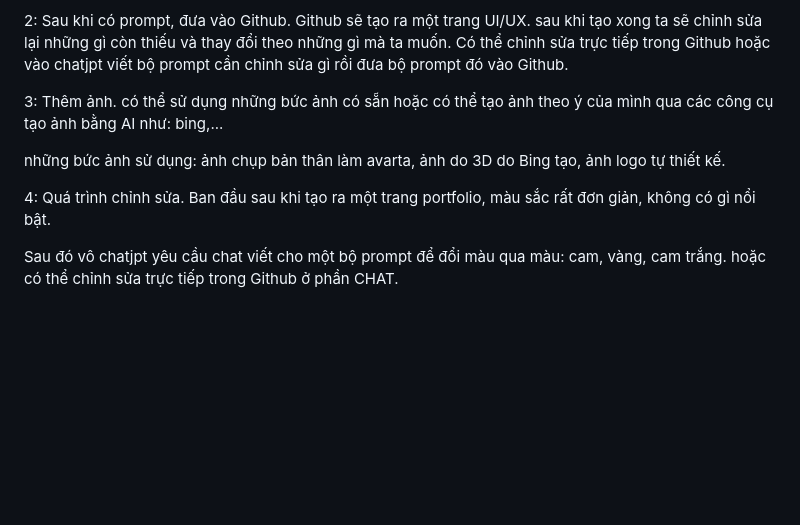
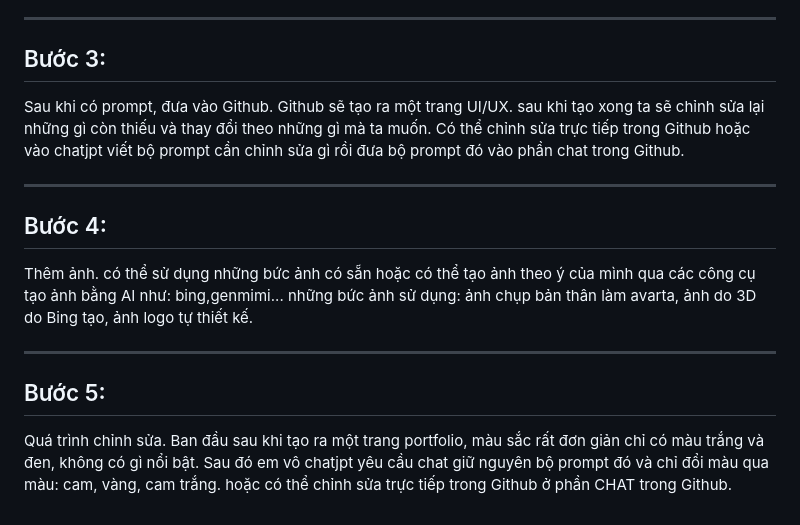
Before and after one commit to hoangvanvinh-tg/.CV_portfolio, a Markdown page: README.md, the part around one of its changes. GitHub-like rendering; blank space fills up the shorter version.

```diff
--- a/README.md
+++ b/README.md
@@ -161,14 +293,16 @@ Generate a complete portfolio website ready to open locally:
 Design must look like a modern UI/UX student portfolio inspired by a professional resume layout with orange-yellow glowing aesthetic and elegant sparkle effects.
 
-2: Sau khi có prompt, đưa vào Github. Github sẽ tạo ra một trang UI/UX. sau khi tạo xong ta sẽ chỉnh sửa lại những gì còn thiếu và thay đổi theo những gì mà ta muốn.
-Có thể chỉnh sửa trực tiếp trong Github hoặc vào chatjpt viết bộ prompt cần chỉnh sửa gì rồi đưa bộ prompt đó vào Github.
+---
+Bước 3:
+---
+Sau khi có prompt, đưa vào Github. Github sẽ tạo ra một trang UI/UX. sau khi tạo xong ta sẽ chỉnh sửa lại những gì còn thiếu và thay đổi theo những gì mà ta muốn. Có thể chỉnh sửa trực tiếp trong Github hoặc vào chatjpt viết bộ prompt cần chỉnh sửa gì rồi đưa bộ prompt đó vào phần chat trong Github.
 
-3: Thêm ảnh.
-có thể sử dụng những bức ảnh có sẵn hoặc có thể tạo ảnh theo ý của mình qua các công cụ tạo ảnh bằng AI như: bing,...
+---
+Bước 4:
+---
+Thêm ảnh. có thể sử dụng những bức ảnh có sẵn hoặc có thể tạo ảnh theo ý của mình qua các công cụ tạo ảnh bằng AI như: bing,genmimi... những bức ảnh sử dụng: ảnh chụp bản thân làm avarta, ảnh do 3D do Bing tạo, ảnh logo tự thiết kế.
 
-những bức ảnh sử dụng: ảnh chụp bản thân làm avarta, ảnh do 3D do Bing tạo, ảnh logo tự thiết kế.
-
-4: Quá trình chỉnh sửa.
-Ban đầu sau khi tạo ra một trang portfolio, màu sắc rất đơn giản, không có gì nổi bật.
-
-Sau đó vô chatjpt yêu cầu chat viết cho một bộ prompt để đổi màu qua màu: cam, vàng, cam trắng. hoặc có thể chỉnh sửa trực tiếp trong Github ở phần CHAT.
+---
+Bước 5:
+---
+Quá trình chỉnh sửa. Ban đầu sau khi tạo ra một trang portfolio, màu sắc rất đơn giản chỉ có màu trắng và đen, không có gì nổi bật. Sau đó em vô chatjpt yêu cầu chat giữ nguyên bộ prompt đó và chỉ đổi màu qua màu: cam, vàng, cam trắng. hoặc có thể chỉnh sửa trực tiếp trong Github ở phần CHAT trong Github.
```
Also changed, not shown: other parts of README.md (+253 -121 lines).
